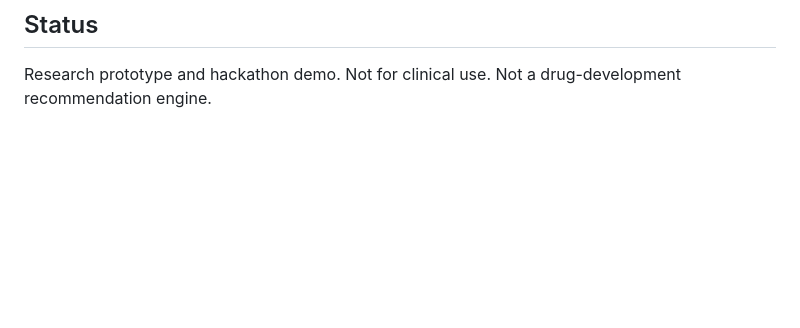
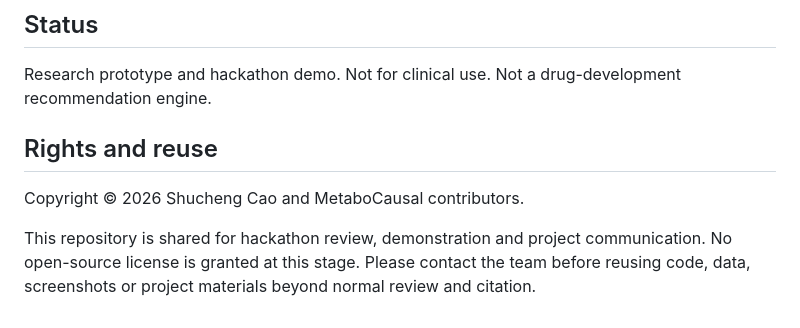
Before and after one commit to shuchengcaoxin/metabocausal, a Markdown page: README.md, the part around the change. Rendered like a GitHub page; blank space fills up the shorter version.

Commit message:
Clarify review-only reuse terms

```diff
--- a/README.md
+++ b/README.md
@@ -127,3 +127,9 @@ The demo pages in this repository are static and make no live API or model reque
 ## Status
 
 Research prototype and hackathon demo. Not for clinical use. Not a drug-development recommendation engine.
+
+## Rights and reuse
+
+Copyright © 2026 Shucheng Cao and MetaboCausal contributors.
+
+This repository is shared for hackathon review, demonstration and project communication. No open-source license is granted at this stage. Please contact the team before reusing code, data, screenshots or project materials beyond normal review and citation.
```
